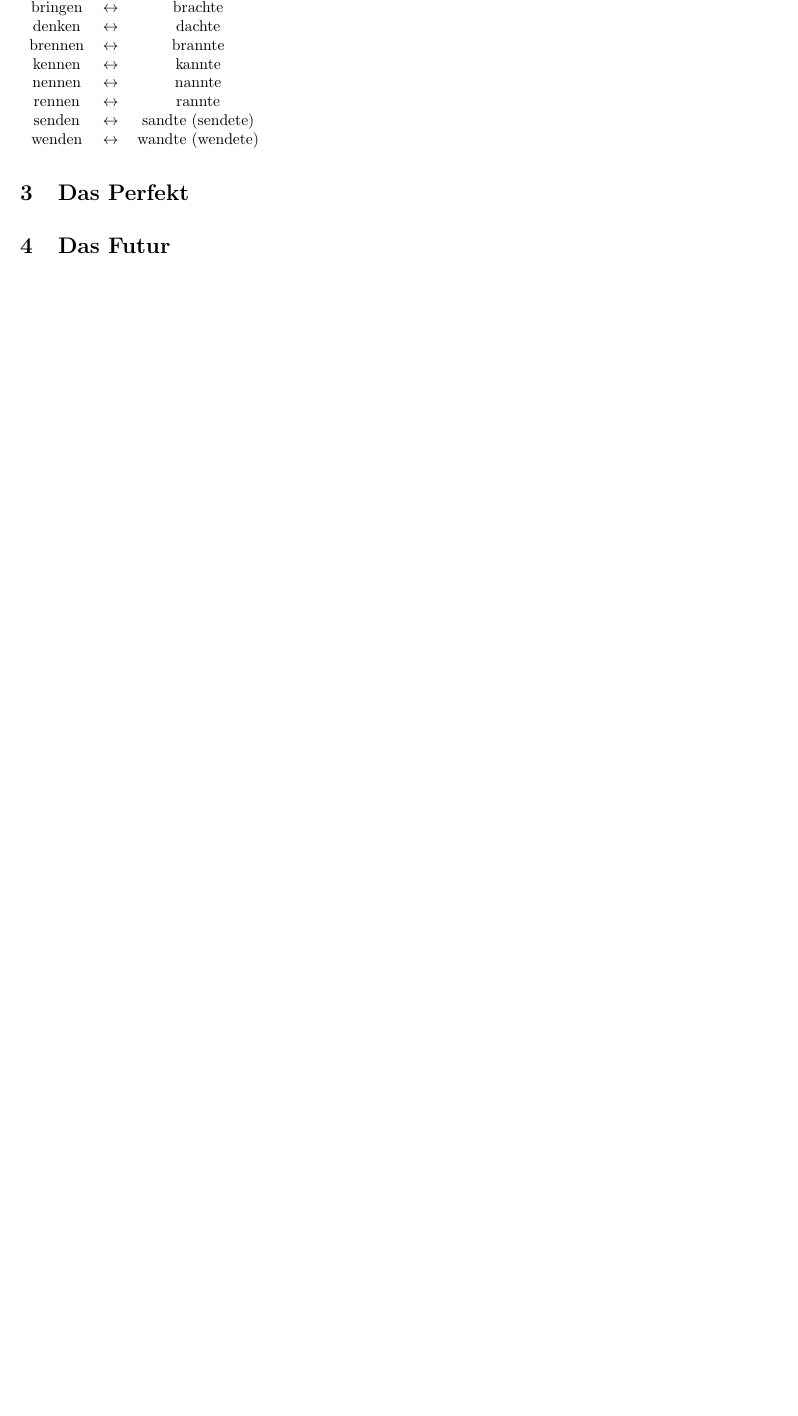
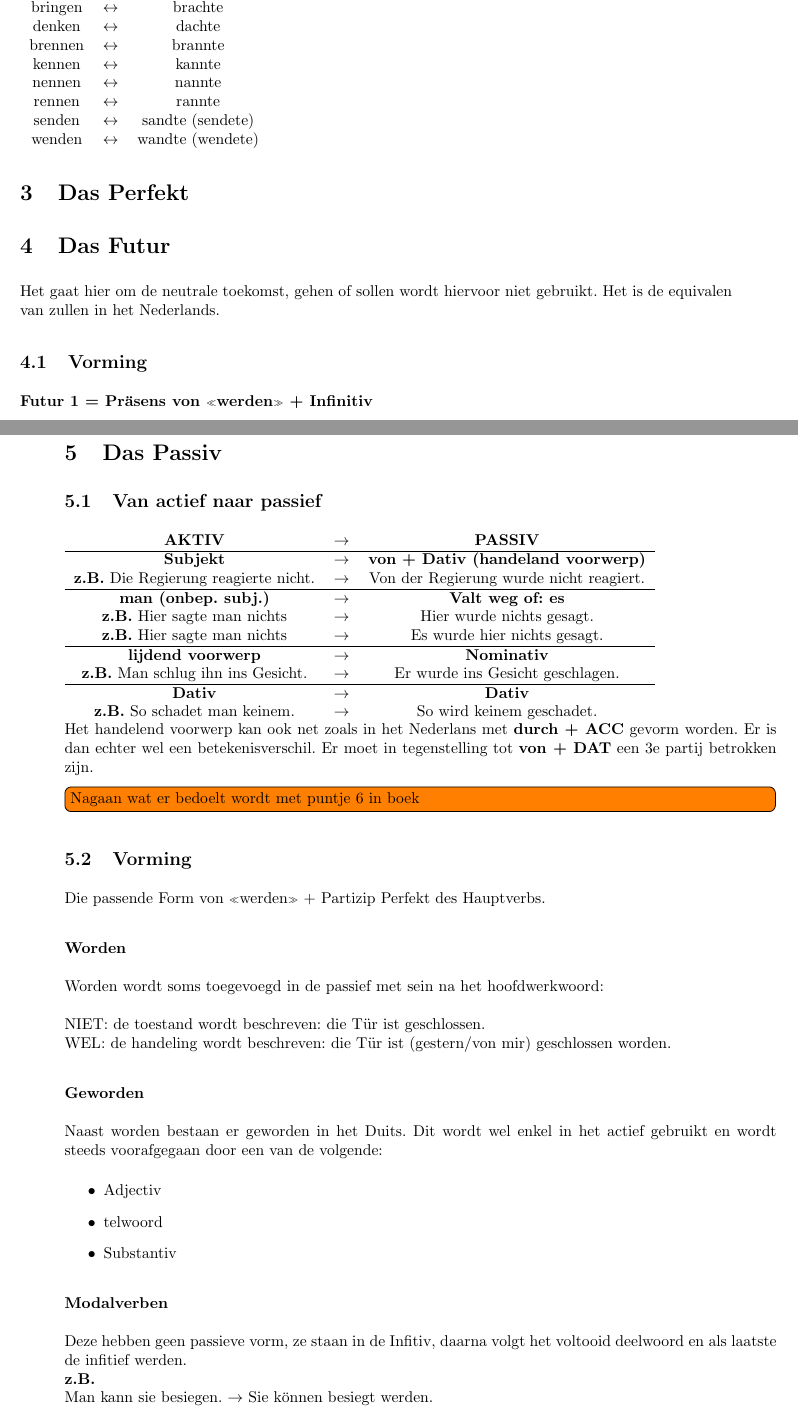
Before and after one commit to warreee/Duits_voor_Nederlandstaligen, a LaTeX thesis (main.tex, which reads mystyle.sty, tex/kapitel3_verb.tex): part of page 12 of 37 before the commit and two parts of pages 12 and 13 of 39 after it, the two joined at a grey line, cut so that both start at the same text, the shorter picture padded with empty space. Compiled offline with pdfLaTeX.

Commit message:
Kapitel 3

```diff
--- a/mystyle.sty
+++ b/mystyle.sty
@@ -19,3 +19,6 @@
 
 %TODO notes
 \usepackage{todonotes}
+
+% itemize met letters:
+\usepackage{enumitem}
--- a/tex/kapitel3_verb.tex
+++ b/tex/kapitel3_verb.tex
@@ -342,5 +342,51 @@ wenden & $\leftrightarrow$ & wandte (wendete) \\
 \section{Das Perfekt}
 
 \section{Das Futur}
+Het gaat hier om de neutrale toekomst, gehen of sollen wordt hiervoor niet gebruikt. Het is de equivalen van zullen in het Nederlands.
+\subsection{Vorming}
+\textbf{Futur 1 = Präsens von «werden» + Infinitiv}
+\section{Das Passiv}
+\subsection{Van actief naar passief}
+\begin{tabular}{c c c}
 
+\textbf{AKTIV} & $\rightarrow$ & \textbf{PASSIV} \\
+\hline
+\textbf{Subjekt} & $\rightarrow$ & \textbf{von + Dativ (handeland voorwerp)}\\
+\textbf{z.B.} Die Regierung reagierte nicht. & $\rightarrow$ & Von der Regierung wurde nicht reagiert. \\
+\hline
+\textbf{man (onbep. subj.)} & $\rightarrow$ & \textbf{Valt weg of: es} \\
+\textbf{z.B.} Hier sagte man nichts & $\rightarrow$ & Hier wurde nichts gesagt. \\
+\textbf{z.B.} Hier sagte man nichts & $\rightarrow$ & Es wurde hier nichts gesagt. \\
+\hline
+\textbf{lijdend voorwerp} & $\rightarrow$ & \textbf{Nominativ} \\
+
+\textbf{z.B.} Man schlug ihn ins Gesicht. & $\rightarrow$ & Er wurde ins Gesicht geschlagen. \\
+\hline
+\textbf{Dativ} & $\rightarrow$ & \textbf{Dativ} \\
+
+\textbf{z.B.} So schadet man keinem. & $\rightarrow$ & So wird keinem geschadet. \\
+
+\end{tabular}
+\\
+Het handelend voorwerp kan ook net zoals in het Nederlans met \textbf{durch + ACC} gevorm worden. Er is dan echter wel een betekenisverschil. Er moet in tegenstelling tot \textbf{von + DAT} een 3e partij betrokken zijn.
+
+\todo[inline]{Nagaan wat er bedoelt wordt met puntje 6 in boek}
+\subsection{Vorming}
+Die passende Form von «werden» + Partizip Perfekt des Hauptverbs.
+\subsubsection{Worden}
+Worden wordt soms toegevoegd in de passief met sein na het hoofdwerkwoord:\\
+\\
+NIET: de toestand wordt beschreven: die Tür ist geschlossen.\\
+WEL: de handeling wordt beschreven: die Tür ist (gestern/von mir) geschlossen worden.
+\subsubsection{Geworden}
+Naast worden bestaan er geworden in het Duits. Dit wordt wel enkel in het actief gebruikt en wordt steeds voorafgegaan door een van de volgende:
+\begin{itemize}
+\item Adjectiv
+\item telwoord
+\item Substantiv
+\end{itemize}
+\subsubsection{Modalverben}
+Deze hebben geen passieve vorm, ze staan in de Infitiv, daarna volgt het voltooid deelwoord en als laatste de infitief werden.\\
+\textbf{z.B.}\\
+Man kann sie besiegen. $\rightarrow$ Sie können besiegt werden.
 \section{Die modale Verben}
@@ -346,0 +399 @@ wenden & $\leftrightarrow$ & wandte (wendete) \\
+\item können = kunnen
```
Also changed, not shown: tex/kapitel3_verb.tex (39 more changed lines).
